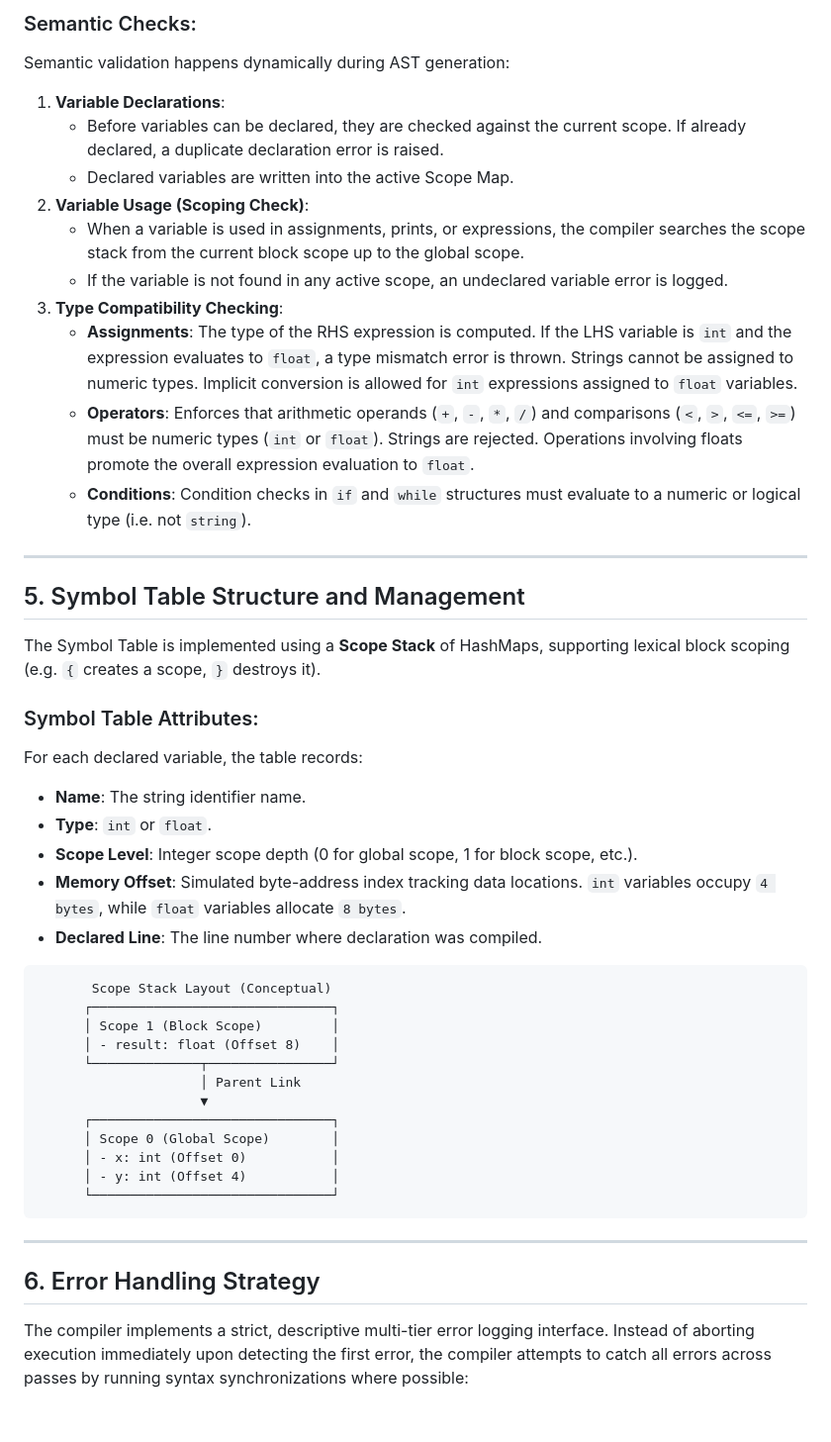
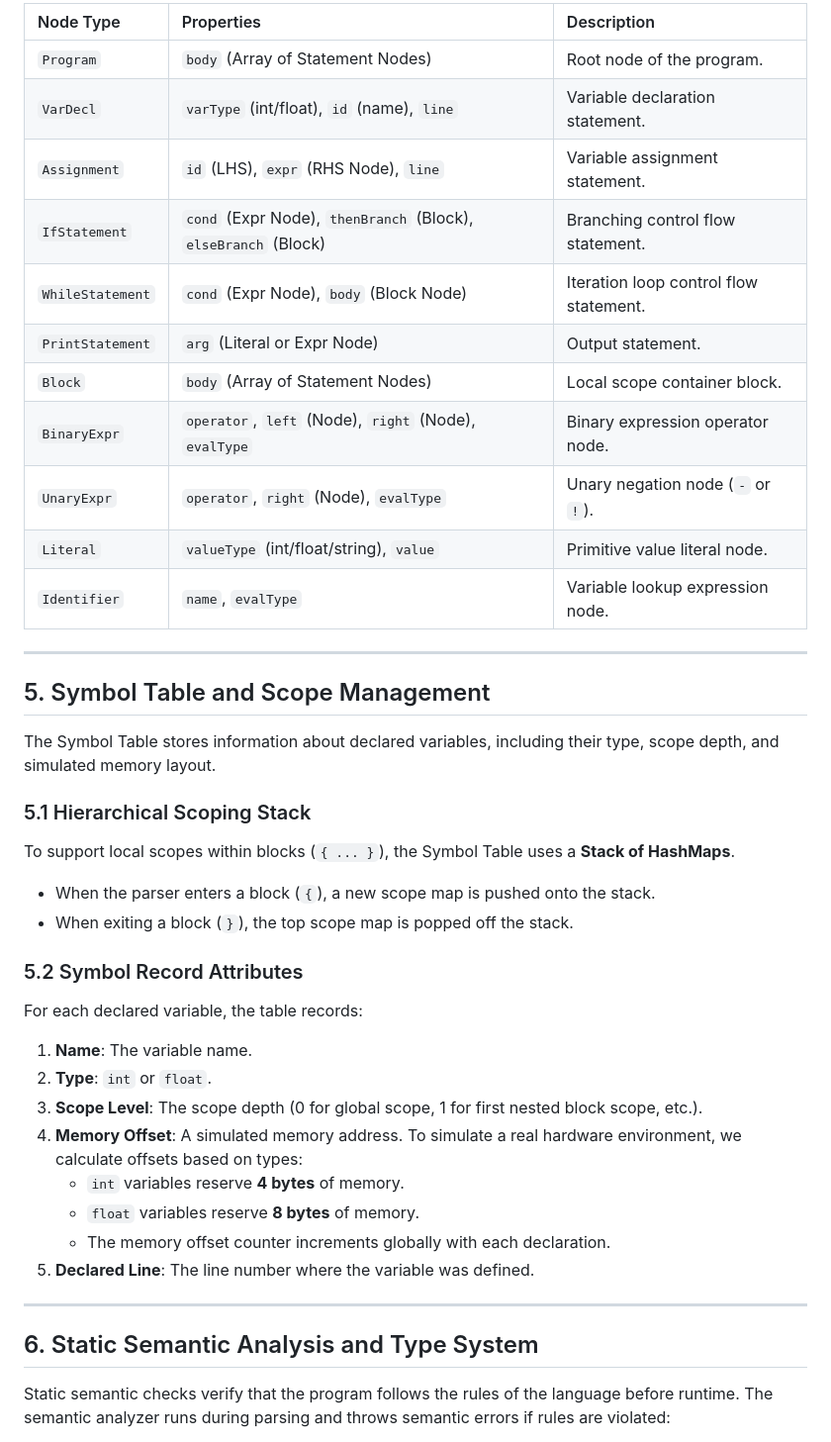
Before and after one commit to SercanOzkan55/Assembly, a Markdown page: Compiler_Design_Project_Report.md, the part around one of its changes. Shown at 99% size. GitHub-like rendering; blank space fills up the shorter version.

````diff
--- a/Compiler_Design_Project_Report.md
+++ b/Compiler_Design_Project_Report.md
@@ -149,49 +177,43 @@ The parser produces an **Abstract Syntax Tree (AST)** represented as a tree hier
 
-### Semantic Checks:
-Semantic validation happens dynamically during AST generation:
-1. **Variable Declarations**:
-   - Before variables can be declared, they are checked against the current scope. If already declared, a duplicate declaration error is raised.
-   - Declared variables are written into the active Scope Map.
-2. **Variable Usage (Scoping Check)**:
-   - When a variable is used in assignments, prints, or expressions, the compiler searches the scope stack from the current block scope up to the global scope.
-   - If the variable is not found in any active scope, an undeclared variable error is logged.
-3. **Type Compatibility Checking**:
-   - **Assignments**: The type of the RHS expression is computed. If the LHS variable is `int` and the expression evaluates to `float`, a type mismatch error is thrown. Strings cannot be assigned to numeric types. Implicit conversion is allowed for `int` expressions assigned to `float` variables.
-   - **Operators**: Enforces that arithmetic operands (`+`, `-`, `*`, `/`) and comparisons (`<`, `>`, `<=`, `>=`) must be numeric types (`int` or `float`). Strings are rejected. Operations involving floats promote the overall expression evaluation to `float`.
-   - **Conditions**: Condition checks in `if` and `while` structures must evaluate to a numeric or logical type (i.e. not `string`).
+| Node Type | Properties | Description |
+|:---|:---|:---|
+| `Program` | `body` (Array of Statement Nodes) | Root node of the program. |
+| `VarDecl` | `varType` (int/float), `id` (name), `line` | Variable declaration statement. |
+| `Assignment` | `id` (LHS), `expr` (RHS Node), `line` | Variable assignment statement. |
+| `IfStatement` | `cond` (Expr Node), `thenBranch` (Block), `elseBranch` (Block) | Branching control flow statement. |
+| `WhileStatement` | `cond` (Expr Node), `body` (Block Node) | Iteration loop control flow statement. |
+| `PrintStatement` | `arg` (Literal or Expr Node) | Output statement. |
+| `Block` | `body` (Array of Statement Nodes) | Local scope container block. |
+| `BinaryExpr` | `operator`, `left` (Node), `right` (Node), `evalType` | Binary expression operator node. |
+| `UnaryExpr` | `operator`, `right` (Node), `evalType` | Unary negation node (`-` or `!`). |
+| `Literal` | `valueType` (int/float/string), `value` | Primitive value literal node. |
+| `Identifier` | `name`, `evalType` | Variable lookup expression node. |
 
 ---
 
-## 5. Symbol Table Structure and Management
+## 5. Symbol Table and Scope Management
 
-The Symbol Table is implemented using a **Scope Stack** of HashMaps, supporting lexical block scoping (e.g. `{` creates a scope, `}` destroys it).
+The Symbol Table stores information about declared variables, including their type, scope depth, and simulated memory layout.
 
-### Symbol Table Attributes:
+### 5.1 Hierarchical Scoping Stack
+To support local scopes within blocks (`{ ... }`), the Symbol Table uses a **Stack of HashMaps**.
+- When the parser enters a block (`{`), a new scope map is pushed onto the stack.
+- When exiting a block (`}`), the top scope map is popped off the stack.
+
+### 5.2 Symbol Record Attributes
 For each declared variable, the table records:
-- **Name**: The string identifier name.
-- **Type**: `int` or `float`.
-- **Scope Level**: Integer scope depth (0 for global scope, 1 for block scope, etc.).
-- **Memory Offset**: Simulated byte-address index tracking data locations. `int` variables occupy `4 bytes`, while `float` variables allocate `8 bytes`.
-- **Declared Line**: The line number where declaration was compiled.
-
-```
-       Scope Stack Layout (Conceptual)
-      ┌───────────────────────────────┐
-      │ Scope 1 (Block Scope)         │
-      │ - result: float (Offset 8)    │
-      └──────────────┬────────────────┘
-                     │ Parent Link
-                     ▼
-      ┌───────────────────────────────┐
-      │ Scope 0 (Global Scope)        │
-      │ - x: int (Offset 0)           │
-      │ - y: int (Offset 4)           │
-      └───────────────────────────────┘
-```
+1. **Name**: The variable name.
+2. **Type**: `int` or `float`.
+3. **Scope Level**: The scope depth (0 for global scope, 1 for first nested block scope, etc.).
+4. **Memory Offset**: A simulated memory address. To simulate a real hardware environment, we calculate offsets based on types:
+   - `int` variables reserve **4 bytes** of memory.
+   - `float` variables reserve **8 bytes** of memory.
+   - The memory offset counter increments globally with each declaration.
+5. **Declared Line**: The line number where the variable was defined.
 
 ---
 
-## 6. Error Handling Strategy
+## 6. Static Semantic Analysis and Type System
 
-The compiler implements a strict, descriptive multi-tier error logging interface. Instead of aborting execution immediately upon detecting the first error, the compiler attempts to catch all errors across passes by running syntax synchronizations where possible:
+Static semantic checks verify that the program follows the rules of the language before runtime. The semantic analyzer runs during parsing and throws semantic errors if rules are violated:
 
````
Also changed, not shown: other parts of Compiler_Design_Project_Report.md (+249 -128 lines).
